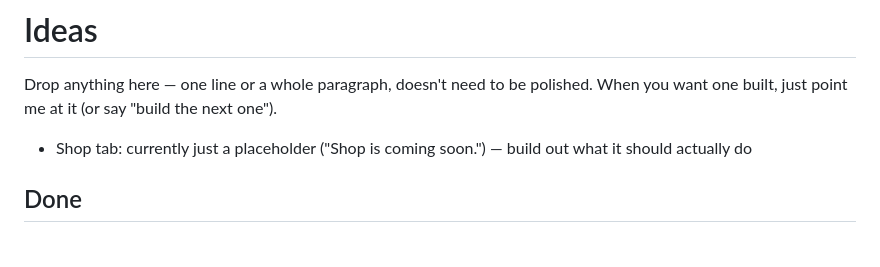
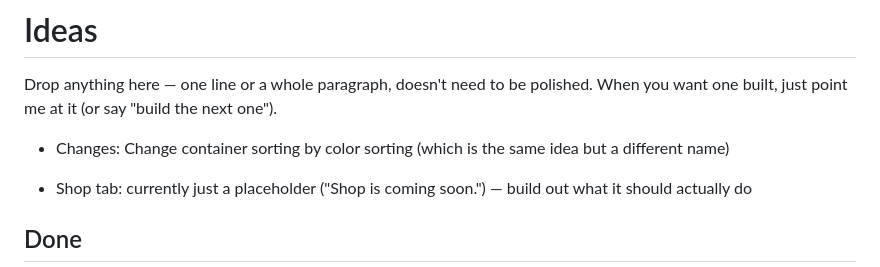
Before and after one commit to LKSHN/cook-helper, a Markdown page: IDEAS.md, the part around the change. Drawn GitHub-style; blank space fills up the shorter version.

Commit message:
Added a new change idea in the IDEAS.md file

```diff
--- a/IDEAS.md
+++ b/IDEAS.md
@@ -2,6 +2,8 @@
 
 Drop anything here — one line or a whole paragraph, doesn't need to be polished.
 When you want one built, just point me at it (or say "build the next one").
+
+- Changes: Change container sorting by color sorting (which is the same idea but a different name)
 
 - Shop tab: currently just a placeholder ("Shop is coming soon.") — build out what it should actually do
 
```
